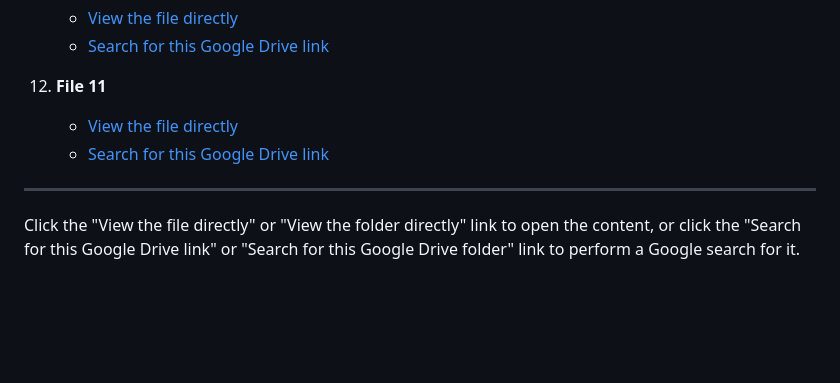
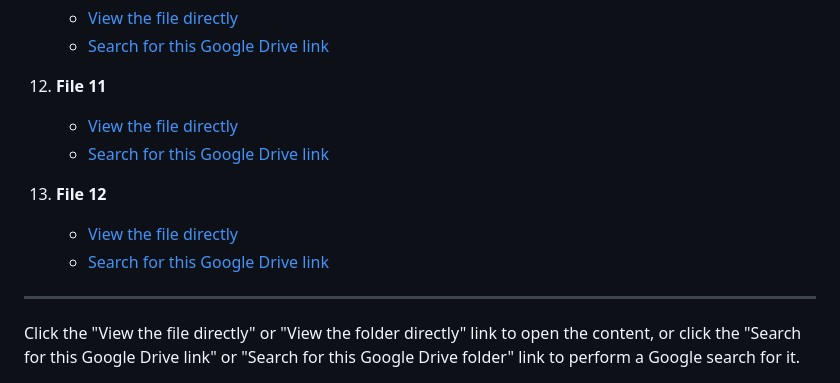
Before and after one commit to ShashwatMishra0099/Squid, a Markdown page: README.md, the part around the change. Rendered like a GitHub page; blank space fills up the shorter version.

```diff
--- a/README.md
+++ b/README.md
@@ -50,6 +50,10 @@
     - [View the file directly](https://drive.google.com/file/d/1pzcbVs9xYlE429MMw6KIZRXF0ftTgxhM/view?usp=drivesdk)
     - [Search for this Google Drive link](https://www.google.com/search?q=https://drive.google.com/file/d/1pzcbVs9xYlE429MMw6KIZRXF0ftTgxhM/view?usp=drivesdk)
 
+13. **File 12**
+    - [View the file directly](https://drive.google.com/file/d/1LlC4tWcs2oYy8oEVO5HqFLhiz1NQ1vge/view?usp=drivesdk)
+    - [Search for this Google Drive link](https://www.google.com/search?q=https://drive.google.com/file/d/1LlC4tWcs2oYy8oEVO5HqFLhiz1NQ1vge/view?usp=drivesdk)
+
 ---
 
 Click the "View the file directly" or "View the folder directly" link to open the content, or click the "Search for this Google Drive link" or "Search for this Google Drive folder" link to perform a Google search for it.
```
